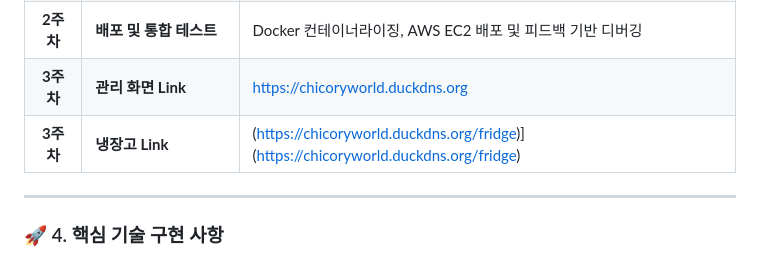
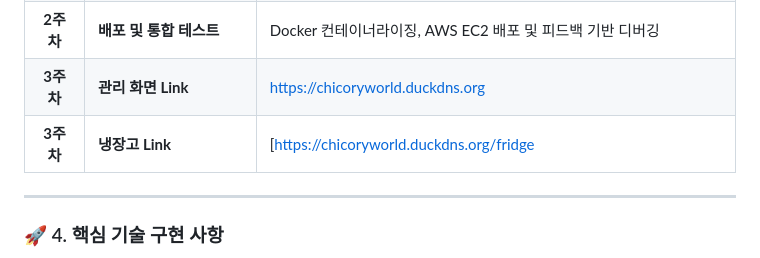
Before and after one commit to lj8888151214-commits/Chicory, a Markdown page: README.md, the part around the change. GitHub-like rendering.

Commit message:
Fix link formatting in README.md

```diff
--- a/README.md
+++ b/README.md
@@ -71,7 +71,7 @@
 | **2주차** | **React 프론트엔드 연동** | 냉장/냉동 수납 인터랙티브 UI, Axios 인터셉터 연동 및 무한 스크롤 구현 |
 | **2주차** | **배포 및 통합 테스트** | Docker 컨테이너라이징, AWS EC2 배포 및 피드백 기반 디버깅 |
 | **3주차** | **관리 화면 Link** | https://chicoryworld.duckdns.org |
-| **3주차** | **냉장고 Link** | (https://chicoryworld.duckdns.org/fridge)](https://chicoryworld.duckdns.org/fridge)|
+| **3주차** | **냉장고 Link** | [https://chicoryworld.duckdns.org/fridge|
 
 
 
```
